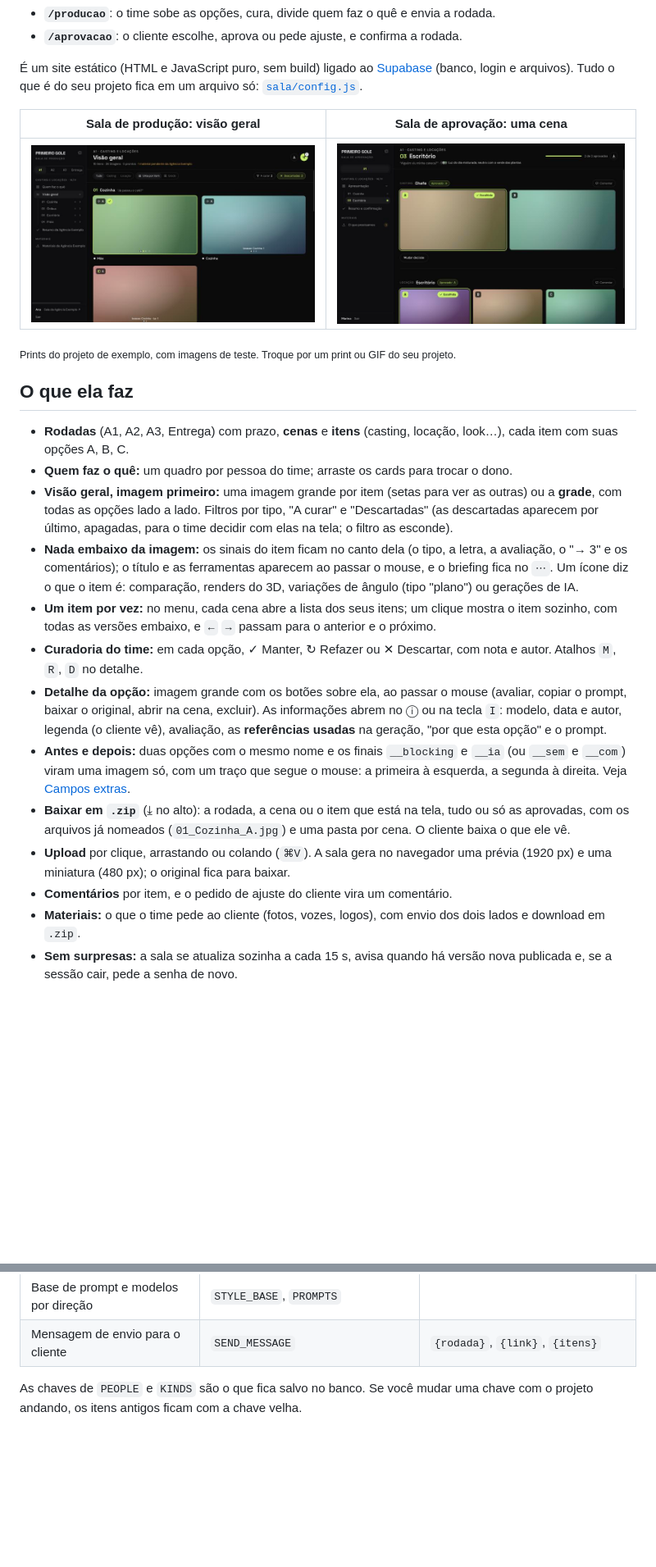
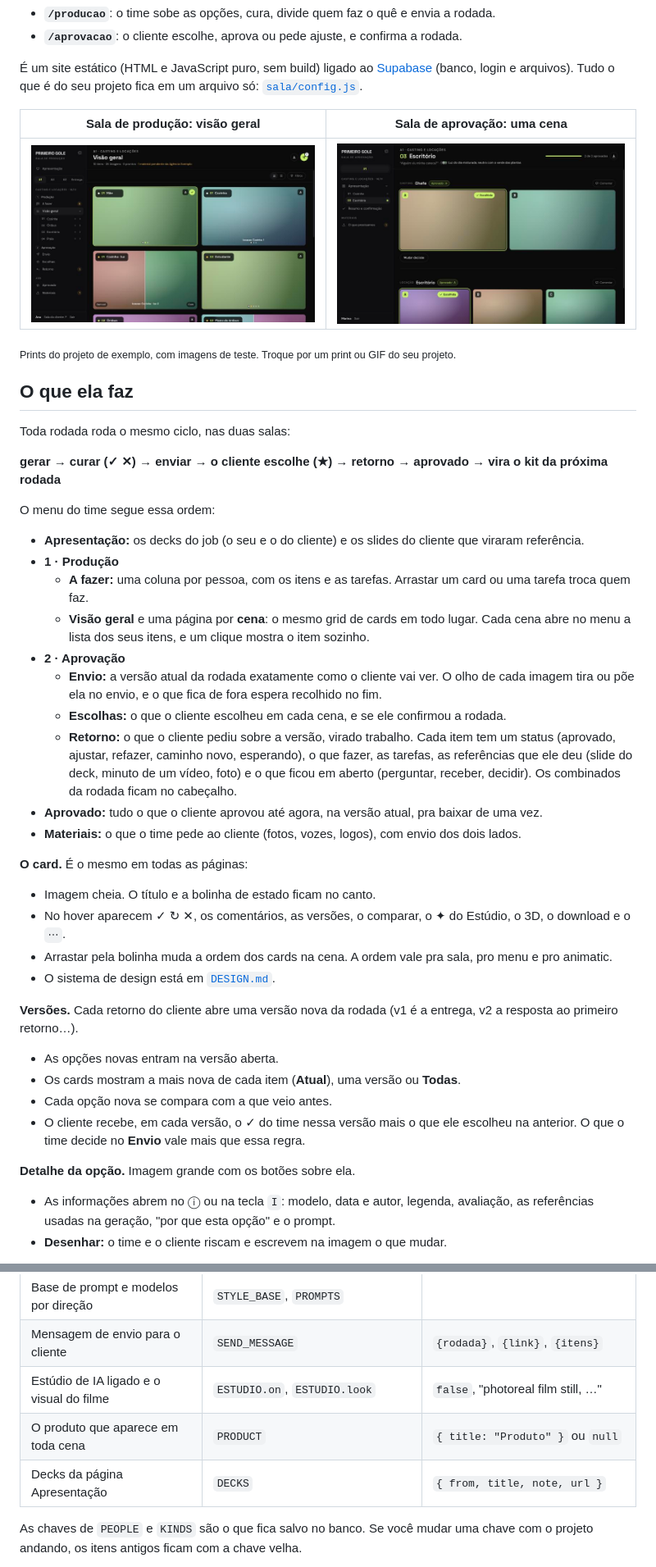
Before and after one commit to dudumaluf/sala-de-aprovacao, a Markdown page: README.md, 2 parts joined by grey strips. Shown at 82% size. Rendered like a GitHub page; pictures changed too: docs/producao-visao-geral.jpg; blank space fills up the shorter version.

```diff
--- a/README.md
+++ b/README.md
@@ -17,16 +17,36 @@ Uma sala online para aprovar imagens e vídeos com o cliente: casting, locaçõe
 
 ## O que ela faz
 
-- **Rodadas** (A1, A2, A3, Entrega) com prazo, **cenas** e **itens** (casting, locação, look…), cada item com suas opções A, B, C.
-- **Quem faz o quê:** um quadro por pessoa do time; arraste os cards para trocar o dono.
-- **Visão geral, imagem primeiro:** uma imagem grande por item (setas para ver as outras) ou a **grade**, com todas as opções lado a lado. Filtros por tipo, "A curar" e "Descartadas" (as descartadas aparecem por último, apagadas, para o time decidir com elas na tela; o filtro as esconde).
-- **Nada embaixo da imagem:** os sinais do item ficam no canto dela (o tipo, a letra, a avaliação, o "→ 3" e os comentários); o título e as ferramentas aparecem ao passar o mouse, e o briefing fica no `⋯`. Um ícone diz o que o item é: comparação, renders do 3D, variações de ângulo (tipo "plano") ou gerações de IA.
-- **Um item por vez:** no menu, cada cena abre a lista dos seus itens; um clique mostra o item sozinho, com todas as versões embaixo, e `←` `→` passam para o anterior e o próximo.
-- **Curadoria do time:** em cada opção, ✓ Manter, ↻ Refazer ou ✕ Descartar, com nota e autor. Atalhos `M`, `R`, `D` no detalhe.
-- **Detalhe da opção:** imagem grande com os botões sobre ela, ao passar o mouse (avaliar, copiar o prompt, baixar o original, abrir na cena, excluir). As informações abrem no ⓘ ou na tecla `I`: modelo, data e autor, legenda (o cliente vê), avaliação, as **referências usadas** na geração, "por que esta opção" e o prompt.
-- **Antes e depois:** duas opções com o mesmo nome e os finais `__blocking` e `__ia` (ou `__sem` e `__com`) viram uma imagem só, com um traço que segue o mouse: a primeira à esquerda, a segunda à direita. Veja [Campos extras](#campos-extras).
-- **Baixar em `.zip`** (⤓ no alto): a rodada, a cena ou o item que está na tela, tudo ou só as aprovadas, com os arquivos já nomeados (`01_Cozinha_A.jpg`) e uma pasta por cena. O cliente baixa o que ele vê.
-- **Upload** por clique, arrastando ou colando (`⌘V`). A sala gera no navegador uma prévia (1920 px) e uma miniatura (480 px); o original fica para baixar.
-- **Comentários** por item, e o pedido de ajuste do cliente vira um comentário.
-- **Materiais:** o que o time pede ao cliente (fotos, vozes, logos), com envio dos dois lados e download em `.zip`.
-- **Sem surpresas:** a sala se atualiza sozinha a cada 15 s, avisa quando há versão nova publicada e, se a sessão cair, pede a senha de novo.
+Toda rodada roda o mesmo ciclo, nas duas salas:
+
+**gerar → curar (✓ ✕) → enviar → o cliente escolhe (★) → retorno → aprovado → vira o kit da próxima rodada**
+
+O menu do time segue essa ordem:
+
+- **Apresentação:** os decks do job (o seu e o do cliente) e os slides do cliente que viraram referência.
+- **1 · Produção**
+  - **A fazer:** uma coluna por pessoa, com os itens e as tarefas. Arrastar um card ou uma tarefa troca quem faz.
+  - **Visão geral** e uma página por **cena**: o mesmo grid de cards em todo lugar. Cada cena abre no menu a lista dos seus itens, e um clique mostra o item sozinho.
+- **2 · Aprovação**
+  - **Envio:** a versão atual da rodada exatamente como o cliente vai ver. O olho de cada imagem tira ou põe ela no envio, e o que fica de fora espera recolhido no fim.
+  - **Escolhas:** o que o cliente escolheu em cada cena, e se ele confirmou a rodada.
+  - **Retorno:** o que o cliente pediu sobre a versão, virado trabalho. Cada item tem um status (aprovado, ajustar, refazer, caminho novo, esperando), o que fazer, as tarefas, as referências que ele deu (slide do deck, minuto de um vídeo, foto) e o que ficou em aberto (perguntar, receber, decidir). Os combinados da rodada ficam no cabeçalho.
+- **Aprovado:** tudo o que o cliente aprovou até agora, na versão atual, pra baixar de uma vez.
+- **Materiais:** o que o time pede ao cliente (fotos, vozes, logos), com envio dos dois lados.
+
+**O card.** É o mesmo em todas as páginas:
+- Imagem cheia. O título e a bolinha de estado ficam no canto.
+- No hover aparecem ✓ ↻ ✕, os comentários, as versões, o comparar, o ✦ do Estúdio, o 3D, o download e o `⋯`.
+- Arrastar pela bolinha muda a ordem dos cards na cena. A ordem vale pra sala, pro menu e pro animatic.
+- O sistema de design está em [`DESIGN.md`](DESIGN.md).
+
+**Versões.** Cada retorno do cliente abre uma versão nova da rodada (v1 é a entrega, v2 a resposta ao primeiro retorno…).
+- As opções novas entram na versão aberta.
+- Os cards mostram a mais nova de cada item (**Atual**), uma versão ou **Todas**.
+- Cada opção nova se compara com a que veio antes.
+- O cliente recebe, em cada versão, o ✓ do time nessa versão mais o que ele escolheu na anterior. O que o time decide no **Envio** vale mais que essa regra.
+
+**Detalhe da opção.** Imagem grande com os botões sobre ela.
+- As informações abrem no ⓘ ou na tecla `I`: modelo, data e autor, legenda, avaliação, as referências usadas na geração, "por que esta opção" e o prompt.
+- **Desenhar:** o time e o cliente riscam e escrevem na imagem o que mudar.
+
@@ -112,6 +139,9 @@ Tudo em [`sala/config.js`](sala/config.js), com comentários:
 | Cenas, falas e looks (paleta e prompt) | `SCENES` | `{ name: "Cozinha", line: "Já passou o café?" }` |
 | Base de prompt e modelos por direção | `STYLE_BASE`, `PROMPTS` | |
 | Mensagem de envio para o cliente | `SEND_MESSAGE` | `{rodada}`, `{link}`, `{itens}` |
+| Estúdio de IA ligado e o visual do filme | `ESTUDIO.on`, `ESTUDIO.look` | `false`, "photoreal film still, …" |
+| O produto que aparece em toda cena | `PRODUCT` | `{ title: "Produto" }` ou `null` |
+| Decks da página Apresentação | `DECKS` | `{ from, title, note, url }` |
 
 As chaves de `PEOPLE` e `KINDS` são o que fica salvo no banco. Se você mudar uma chave com o projeto andando, os itens antigos ficam com a chave velha.
 
```
Also changed, not shown: other parts of README.md (+56 -18 lines), DESIGN.md (added, +97 -0 lines), 13 other files.
